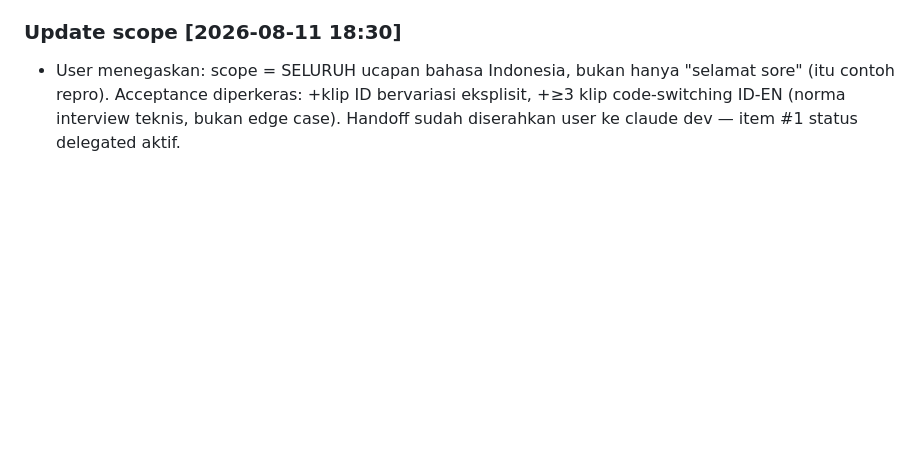
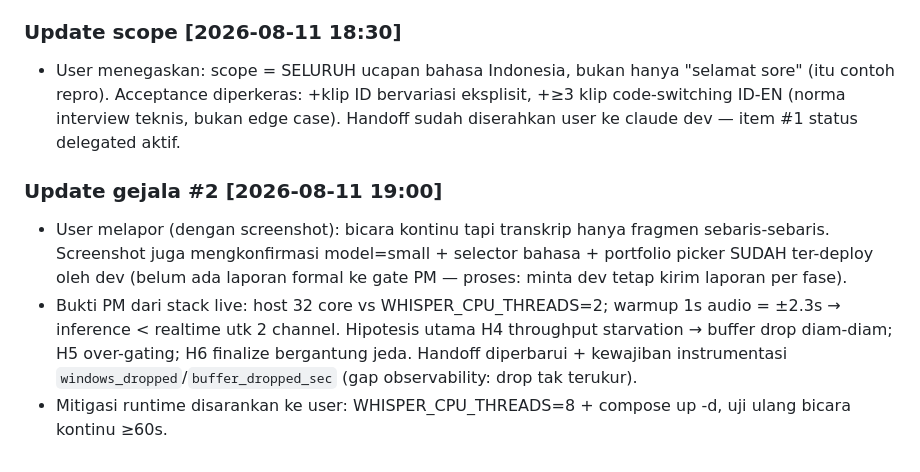
Before and after one commit to rizalvalry/ai-interviewer, a Markdown page: list-task.md, the part around the change. GitHub-like rendering; blank space fills up the shorter version.

```diff
--- a/list-task.md
+++ b/list-task.md
@@ -313,3 +313,8 @@ User: (a) coba mitigasi cepat WHISPER_MODEL=small di .env + compose up -d, lapor
 
 ### Update scope [2026-08-11 18:30]
 - User menegaskan: scope = SELURUH ucapan bahasa Indonesia, bukan hanya "selamat sore" (itu contoh repro). Acceptance diperkeras: +klip ID bervariasi eksplisit, +≥3 klip code-switching ID-EN (norma interview teknis, bukan edge case). Handoff sudah diserahkan user ke claude dev — item #1 status delegated aktif.
+
+### Update gejala #2 [2026-08-11 19:00]
+- User melapor (dengan screenshot): bicara kontinu tapi transkrip hanya fragmen sebaris-sebaris. Screenshot juga mengkonfirmasi model=small + selector bahasa + portfolio picker SUDAH ter-deploy oleh dev (belum ada laporan formal ke gate PM — proses: minta dev tetap kirim laporan per fase).
+- Bukti PM dari stack live: host 32 core vs WHISPER_CPU_THREADS=2; warmup 1s audio = ±2.3s → inference < realtime utk 2 channel. Hipotesis utama H4 throughput starvation → buffer drop diam-diam; H5 over-gating; H6 finalize bergantung jeda. Handoff diperbarui + kewajiban instrumentasi `windows_dropped`/`buffer_dropped_sec` (gap observability: drop tak terukur).
+- Mitigasi runtime disarankan ke user: WHISPER_CPU_THREADS=8 + compose up -d, uji ulang bicara kontinu ≥60s.
```
Also changed, not shown: docs/instructions-bugfix-asr-indonesian.md (+26 -0 lines).
